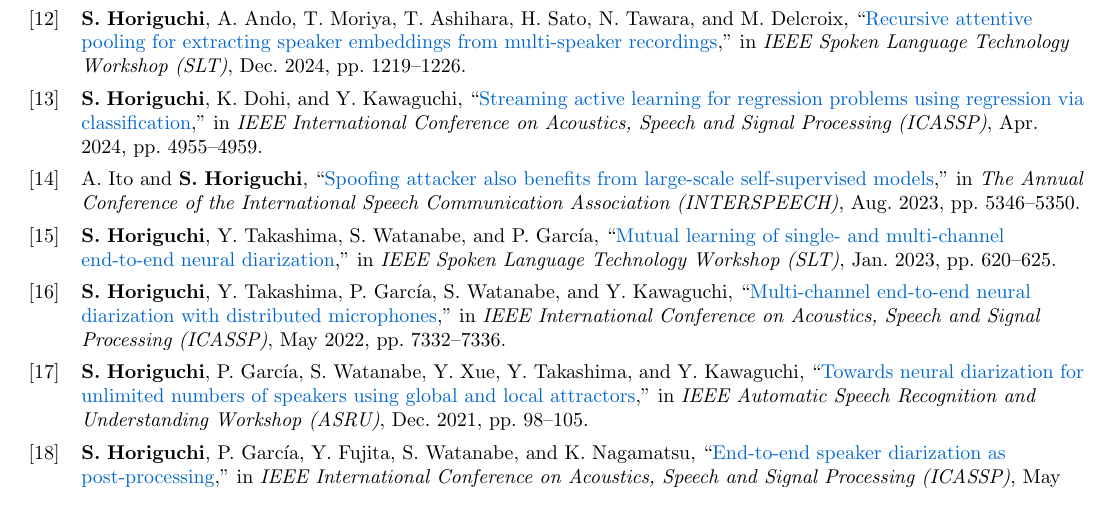
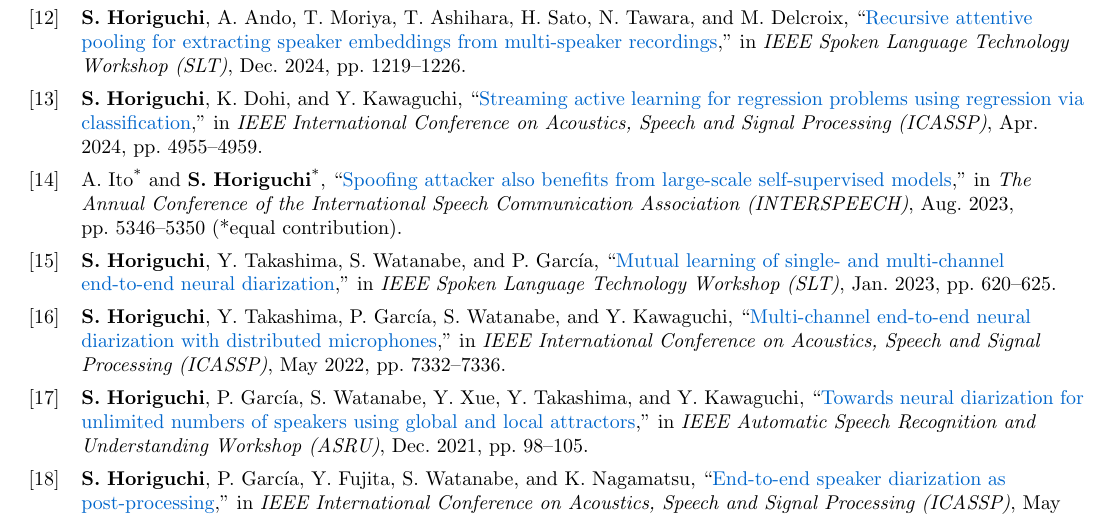
Before and after one commit to shota-horiguchi/cv, a LaTeX document (main.tex, which reads customcv.sty): part of page 2 of 5, cut so that both start at the same text. Compiled offline with pdfLaTeX.

Commit message:
Updates from Overleaf

```diff
--- a/customcv.sty
+++ b/customcv.sty
@@ -7,6 +7,25 @@
   \def\firstinit{#3}}
 \boldname{}{}{}
 
+% 現在の著者番号が userc のリストに含まれていれば * を付ける
+\ExplSyntaxOn
+\newcommand*{\equalcontributionmark}{%
+  \iffieldundef{userc}
+    {}
+    {\usefield{\equalcontributionmarkaux}{userc}}%
+}
+\newcommand*{\equalcontributionmarkaux}[1]{%
+  \begingroup
+  \def\do##1{%
+    \ifnumequal{##1}{\value{listcount}}
+      {\textsuperscript{*}}
+      {}%
+  }%
+  \docsvlist{#1}%
+  \endgroup
+}
+\ExplSyntaxOff
+
 \renewcommand{\mkbibnamegiven}[1]{%
   \ifboolexpr{ ( test {\ifdefequal{\firstname}{\namepartgiven}} or test {\ifdefequal{\firstinit}{\namepartgiven}} ) and test {\ifdefequal{\lastname}{\namepartfamily}} }
   {\mkbibbold{#1}}{#1}%
--- a/main.tex
+++ b/main.tex
@@ -36,6 +36,9 @@
     }
     \map{
       \step[fieldsource=arxiv, fieldtarget=userb]
+    }
+    \map{
+      \step[fieldsource=equal_contribution, fieldtarget=userc]
     }
   }
 }
```
Also changed, not shown: customcv.sty (11 more changed lines).
